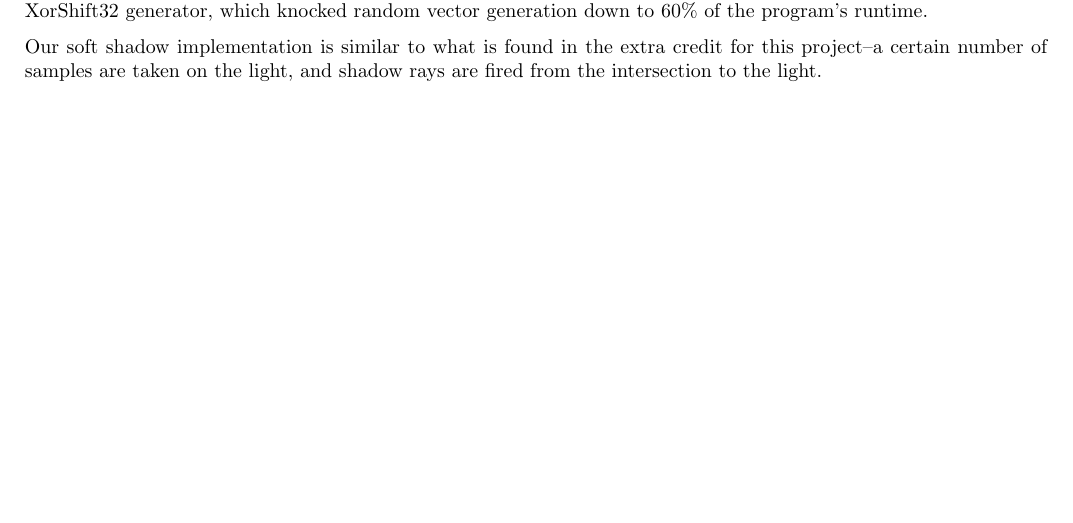
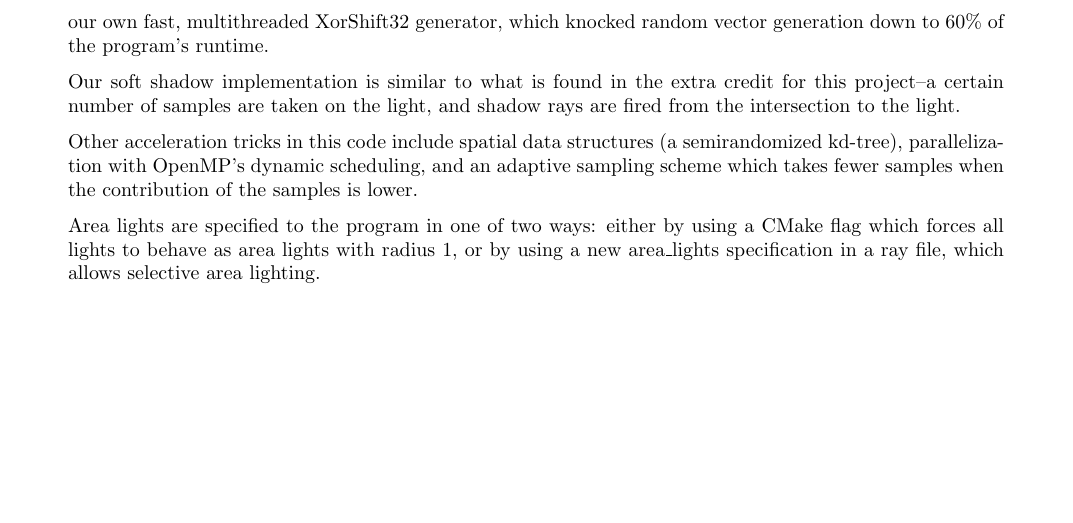
Before and after one commit to chipbuster/p2-raytracer, a LaTeX document (report/article.tex, which reads report/includes/layout.tex): part of the page before the commit and part of page 2 of 2 after it, cut so that both start at the same text, the shorter picture padded with empty space. Compiled offline with pdfLaTeX.

Commit message:
Updates to report

```diff
--- a/report/article.tex
+++ b/report/article.tex
@@ -106,4 +106,14 @@ Our soft shadow implementation is similar to what is found in the extra credit
 for this project--a certain number of samples are taken on the light, and shadow
 rays are fired from the intersection to the light.
 
+Other acceleration tricks in this code include spatial data structures (a
+semirandomized kd-tree), parallelization with OpenMP's dynamic scheduling, and
+an adaptive sampling scheme which takes fewer samples when the contribution of
+the samples is lower.
+
+Area lights are specified to the program in one of two ways: either by using
+a CMake flag which forces all lights to behave as area lights with radius 1,
+or by using a new area\_lights specification in a ray file, which allows
+selective area lighting.
+
 \end{document}
--- a/report/includes/layout.tex
+++ b/report/includes/layout.tex
@@ -1,4 +1,4 @@
-\usepackage[margin=0.7in]{geometry}
+\usepackage[margin=1in]{geometry}
 \usepackage{parskip}  %Extra space on new paragraph, no indent
 \usepackage{titling}
 
```
Also changed, not shown: report/article.pdf.
